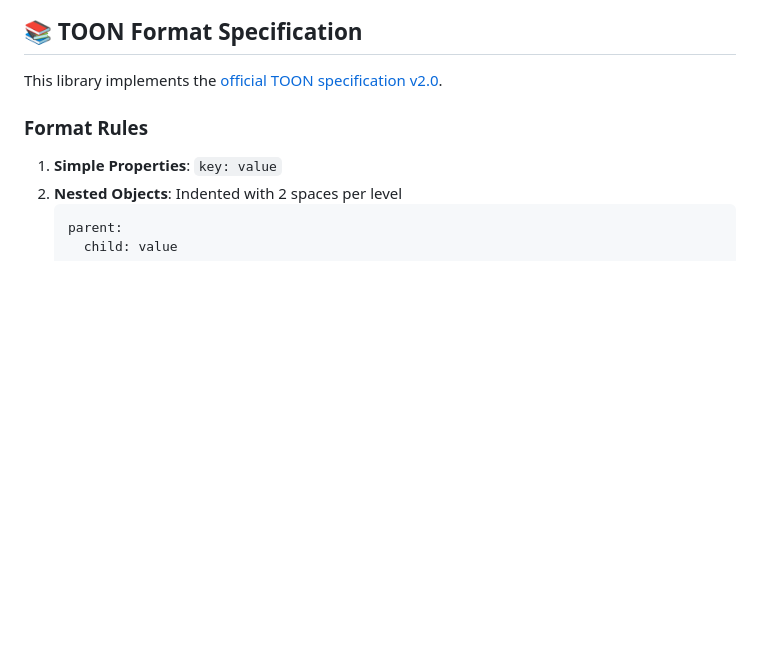
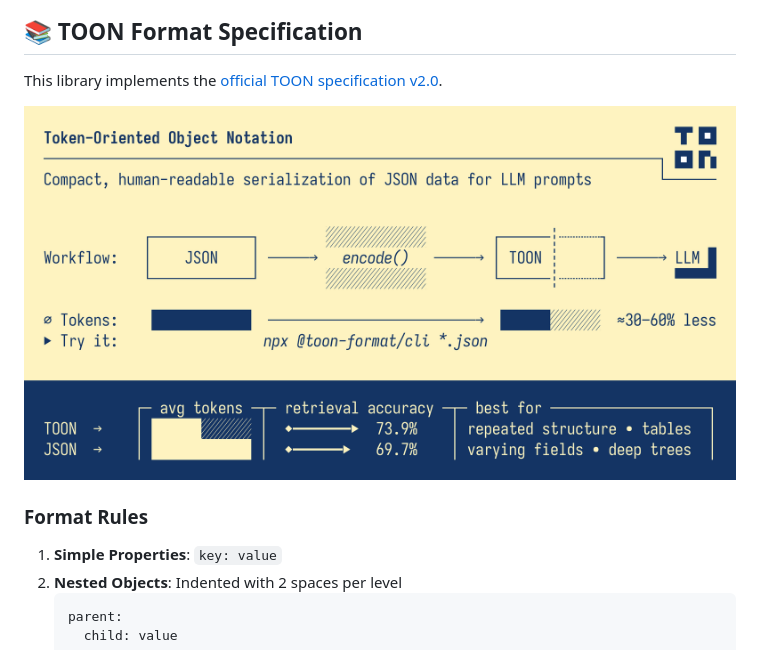
Before and after one commit to Sassine/token-optimizer, a Markdown page: README.md, the part around the change. Drawn GitHub-style; pictures changed too: docs/assets/toon-og.png (added); blank space fills up the shorter version.

Commit message:
docs: Add TOON format image to documentation
- Download and add TOON OG image from official repository
- Add image to README.md in TOON Format Specification section
- Add image to docs/index.html in What is TOON section
- Update Java compatibility stat from 17+ to 11+ in docs

```diff
--- a/README.md
+++ b/README.md
@@ -258,6 +258,8 @@ Based on real testing, TOON format is more efficient when:
 
 This library implements the [official TOON specification v2.0](https://github.com/toon-format/spec/blob/main/SPEC.md).
 
+![TOON Format](docs/assets/toon-og.png)
+
 ### Format Rules
 
 1. **Simple Properties**: `key: value`
```
Also changed, not shown: 1 other file.
